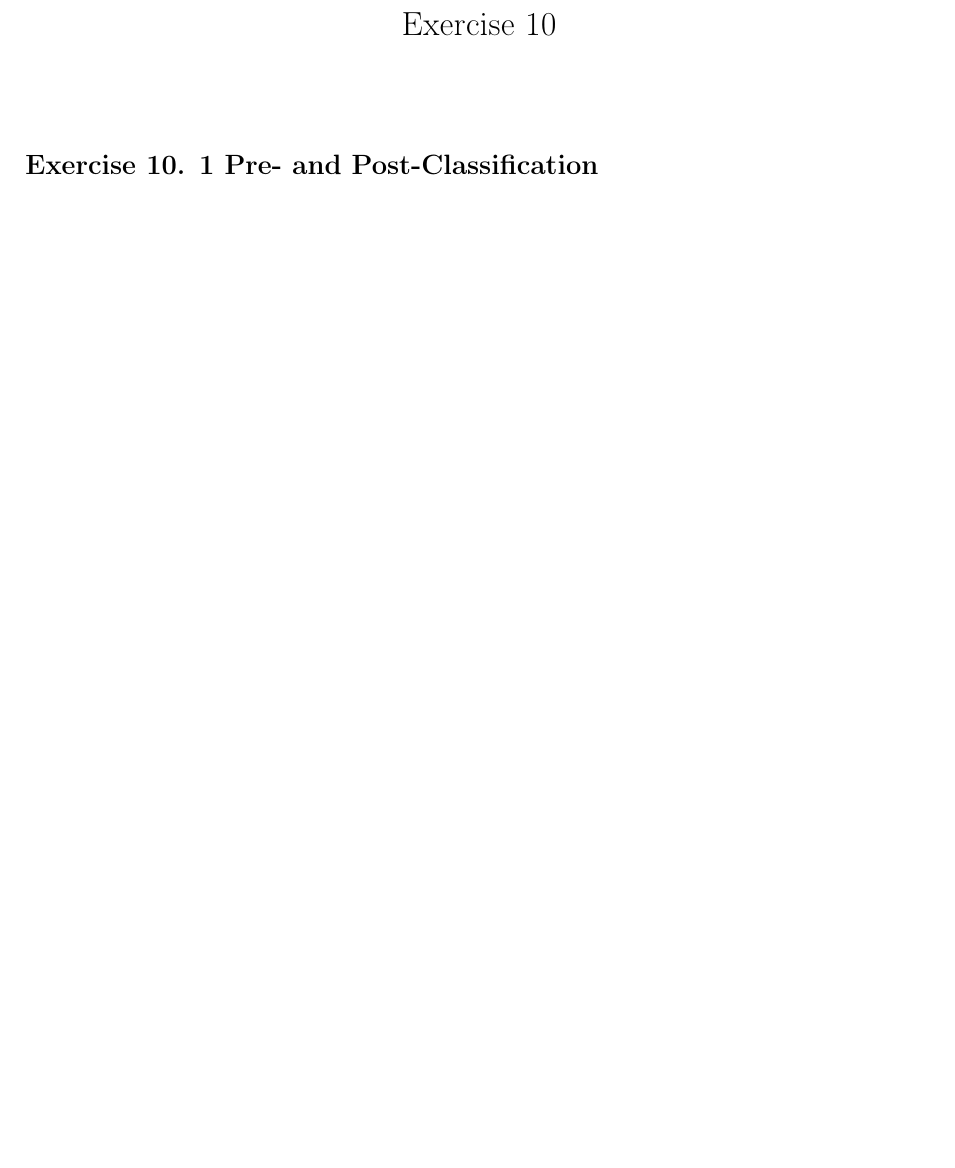
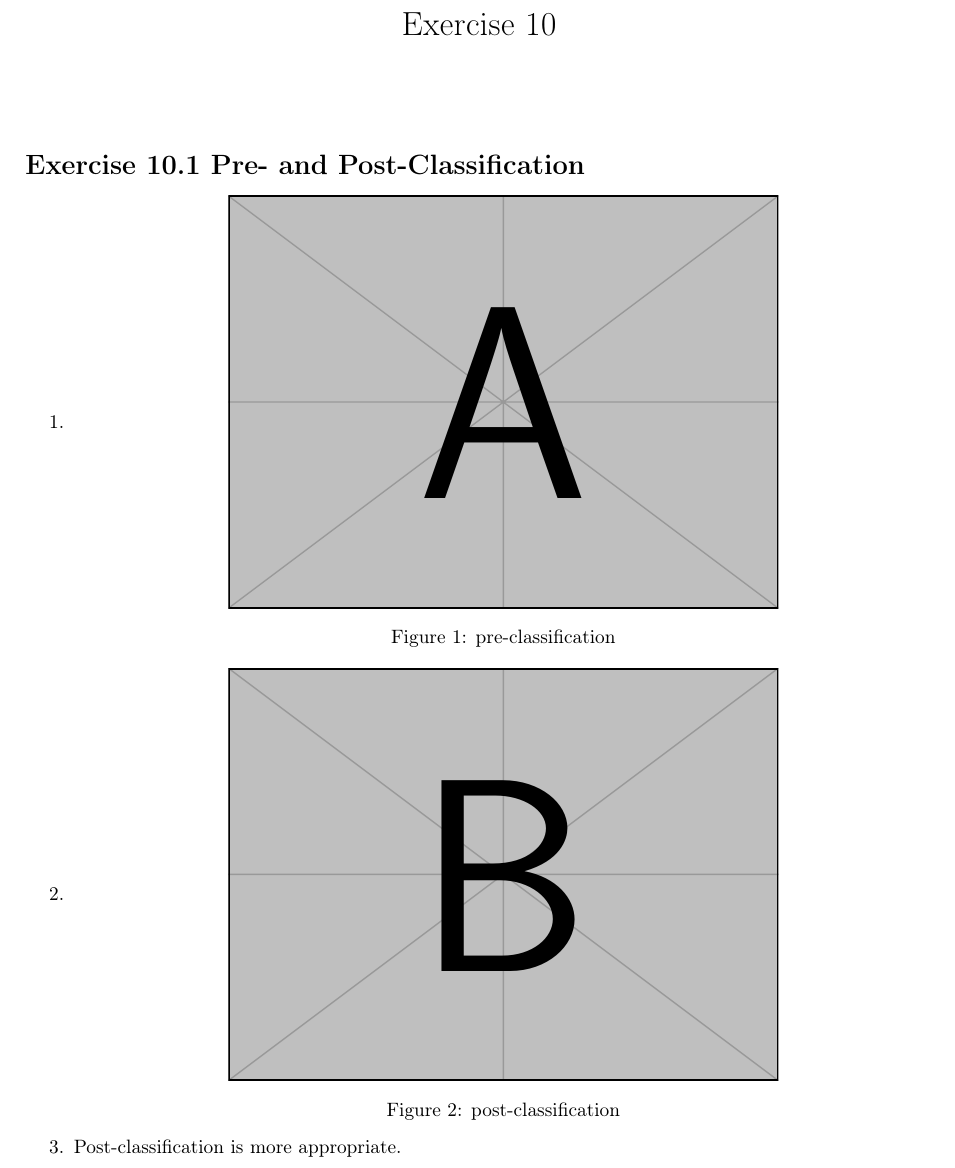
Before and after one commit to Stunkymonkey/sci-vis, a LaTeX problem sheet (ex10/assignment_10_bühler_leusmann_ullerich.tex): part of page 1 of 2, cut so that both start at the same text, the shorter picture padded with empty space. Compiled offline with pdfLaTeX.

Commit message:
added struct foror 10

```diff
--- a/ex10/assignment_10_bühler_leusmann_ullerich.tex
+++ b/ex10/assignment_10_bühler_leusmann_ullerich.tex
@@ -46,6 +46,8 @@
 \usepackage{hyperref}
 \usepackage{fancyhdr}
 \usepackage{amsmath}
+\usepackage{caption}
+\usepackage{enumitem}
 \pagestyle{fancy}
 \fancyhf{}
 \fancyhead[R]{2973140 - Felix Bühler  \\ 2893121 - Jan Leusmann \\  3141241 - Jamie Ullerich}
@@ -60,8 +62,21 @@
 \thispagestyle{fancy}
 
 
-\section*{Exercise 10. 1
-Pre- and Post-Classification}
+\section*{Exercise 10.1 Pre- and Post-Classification}
 
-\section*{Exercise 10. 2
-Composition Schemes in Direct Volume Rendering}
+\begin{enumerate}
+	\item
+	\begin{minipage}{\linewidth}
+		\centering
+		\includegraphics[width=10cm]{example-image-a}
+		\captionof{figure}{pre-classification}
+	\end{minipage}
+
+	\item
+		\begin{minipage}{\linewidth}
+			\centering
+			\includegraphics[width=10cm]{example-image-b}
+			\captionof{figure}{post-classification}
+		\end{minipage}
+	\item Post-classification is more appropriate.
+\end{enumerate}
```
Also changed, not shown: ex10/assignment_10_bühler_leusmann_ullerich.pdf, ex10/assignment_10_bühler_leusmann_ullerich.tex (9 more changed lines).
